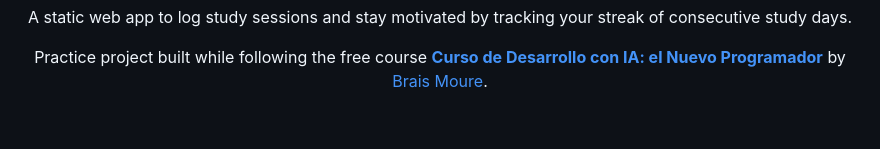
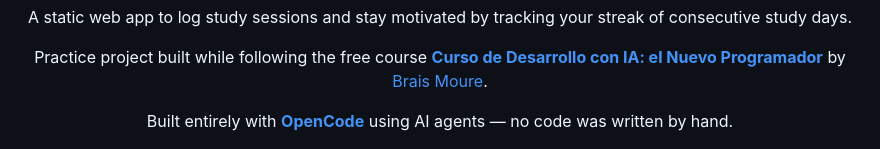
Before and after one commit to CarlosArman/MyStudyDiary, a Markdown page: README.md, the part around one of its changes. Drawn GitHub-style; blank space fills up the shorter version.

```diff
--- a/README.md
+++ b/README.md
@@ -16,6 +20,8 @@
 A static web app to log study sessions and stay motivated by tracking your streak of consecutive study days.
 
 Practice project built while following the free course **[Curso de Desarrollo con IA: el Nuevo Programador](https://mouredev.com)** by [Brais Moure](https://github.com/mouredev).
+
+Built entirely with **[OpenCode](https://opencode.ai)** using AI agents — no code was written by hand.
 
 ![Mobile screenshot](captura-movil-375px.png)
 
```
Also changed, not shown: other parts of README.md (+4 -0 lines), README.es.md (+6 -0 lines).
